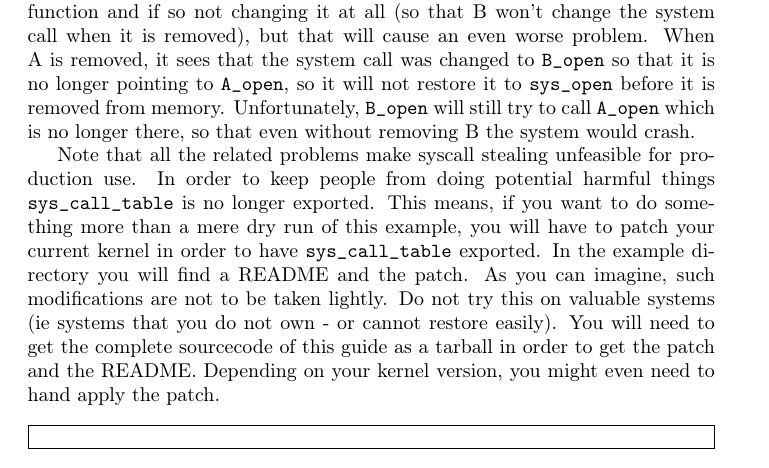
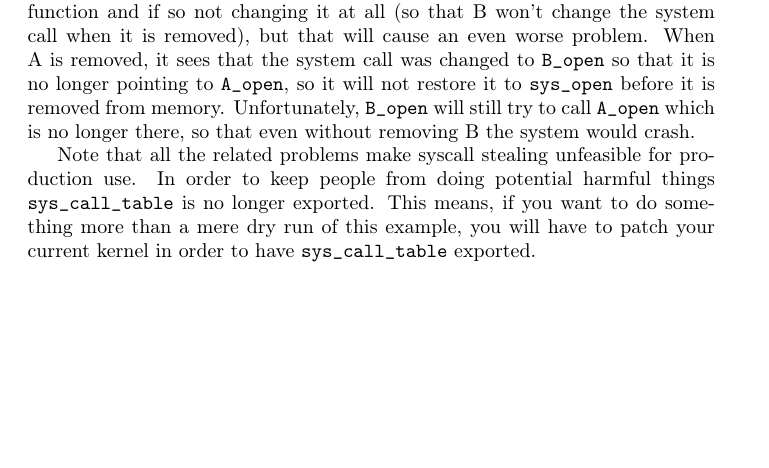
Before and after one commit to sysprog21/lkmpg, a LaTeX book (lkmpg.tex): part of page 35 of 46, cut so that both start at the same text, the shorter picture padded with empty space. Compiled offline with pdfLaTeX.

Commit message:
Remove out-of-date syscall information
Close #121

```diff
--- a/lkmpg.tex
+++ b/lkmpg.tex
@@ -1338,11 +1338,6 @@ Unfortunately, \cpp|B_open| will still try to call \cpp|A_open| which is no long
 Note that all the related problems make syscall stealing unfeasible for production use.
 In order to keep people from doing potential harmful things \cpp|sys_call_table| is no longer exported.
 This means, if you want to do something more than a mere dry run of this example, you will have to patch your current kernel in order to have \cpp|sys_call_table| exported.
-In the example directory you will find a README and the patch.
-As you can imagine, such modifications are not to be taken lightly.
-Do not try this on valuable systems (ie systems that you do not own - or cannot restore easily).
-You will need to get the complete sourcecode of this guide as a tarball in order to get the patch and the README.
-Depending on your kernel version, you might even need to hand apply the patch.
 
 \samplec{examples/syscall.c}
 
```
